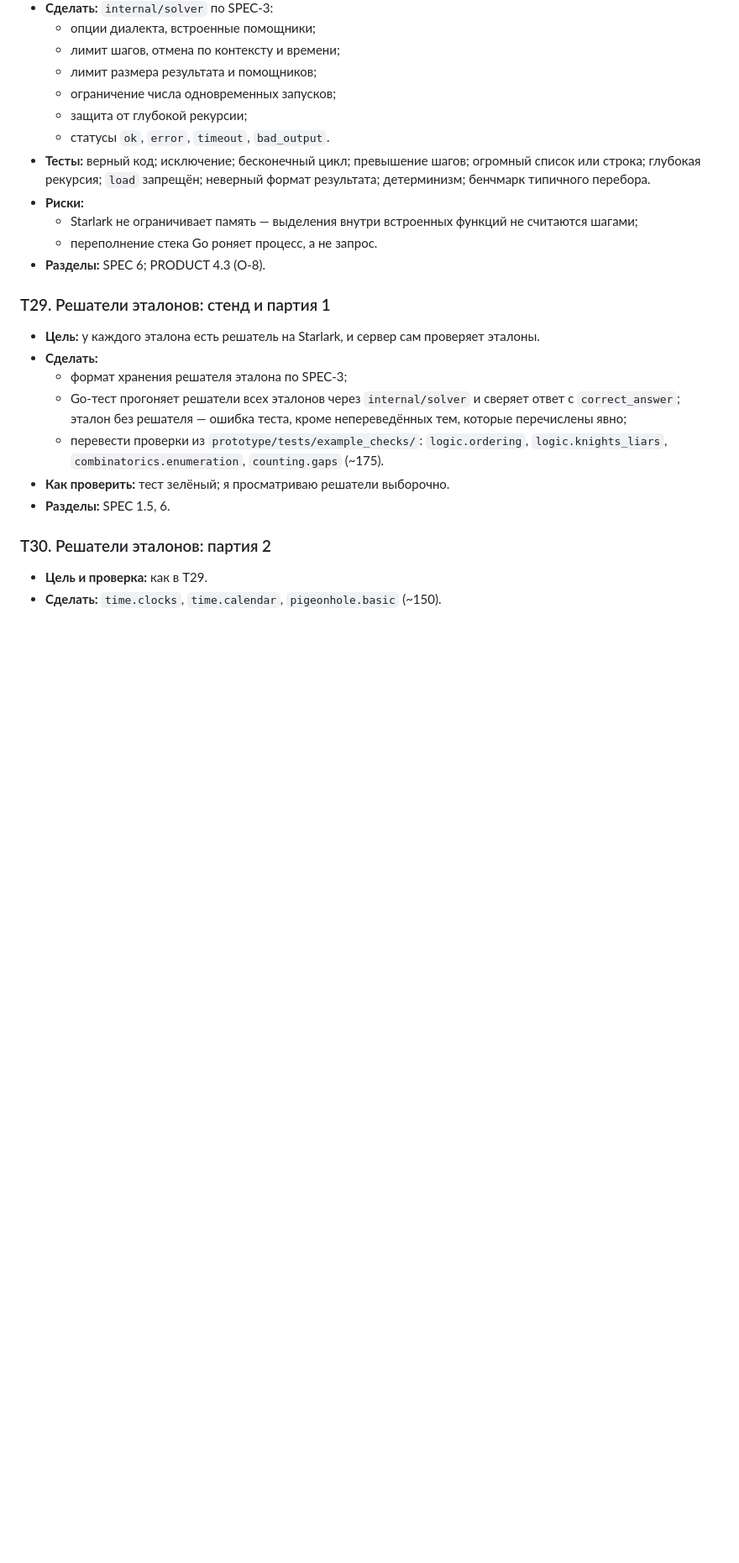
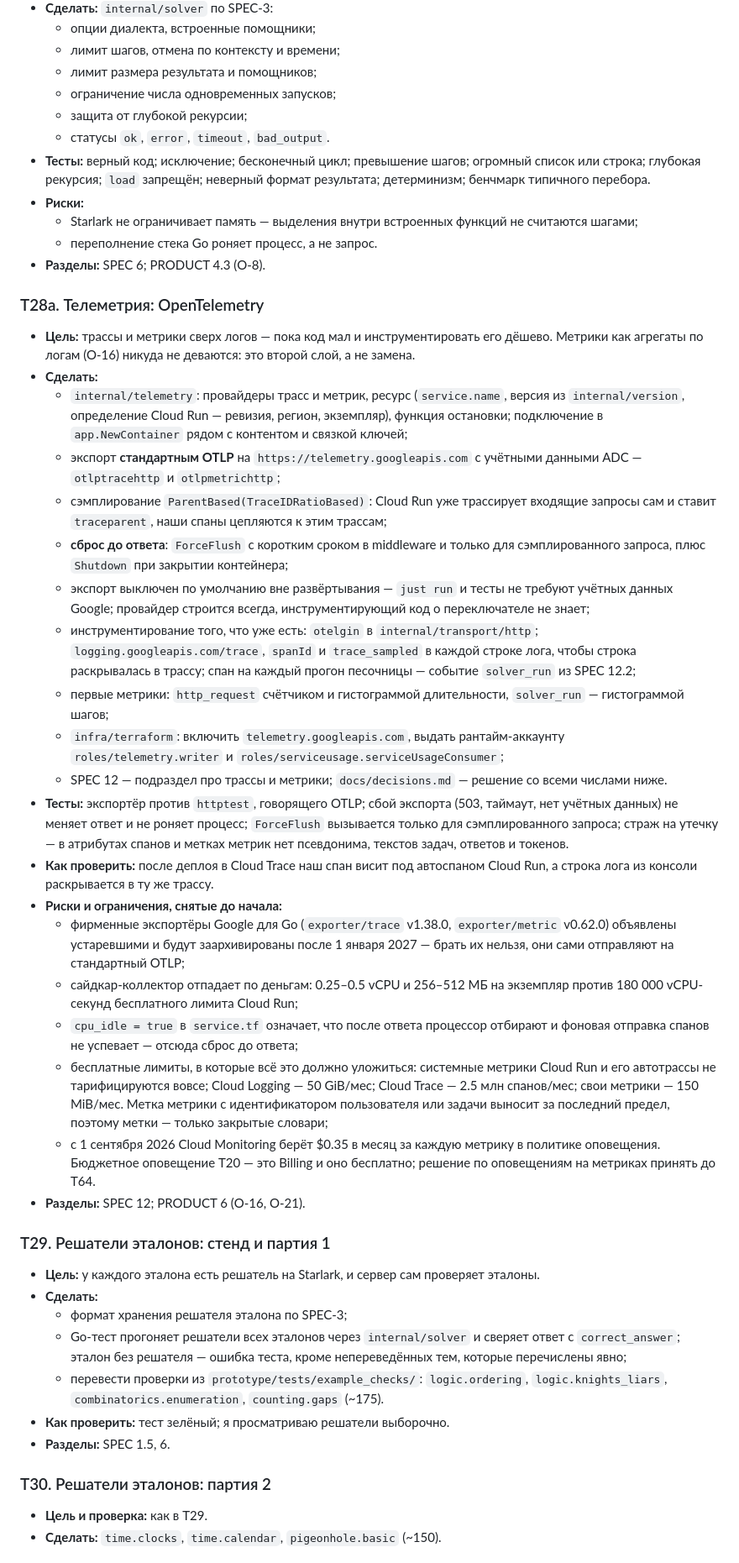
Before and after one commit to MathTrail/mathtrail-standalone, a Markdown page: RUN.md, the part around one of its changes. Shown at 84% size. Drawn GitHub-style; blank space fills up the shorter version.

```diff
--- a/RUN.md
+++ b/RUN.md
@@ -710,6 +711,29 @@
   - переполнение стека Go роняет процесс, а не запрос.
 - **Разделы:** SPEC 6; PRODUCT 4.3 (О-8).
 
+### T28a. Телеметрия: OpenTelemetry
+
+- **Цель:** трассы и метрики сверх логов — пока код мал и инструментировать его дёшево. Метрики как агрегаты по логам (О-16) никуда не деваются: это второй слой, а не замена.
+- **Сделать:**
+  - `internal/telemetry`: провайдеры трасс и метрик, ресурс (`service.name`, версия из `internal/version`, определение Cloud Run — ревизия, регион, экземпляр), функция остановки; подключение в `app.NewContainer` рядом с контентом и связкой ключей;
+  - экспорт **стандартным OTLP** на `https://telemetry.googleapis.com` с учётными данными ADC — `otlptracehttp` и `otlpmetrichttp`;
+  - сэмплирование `ParentBased(TraceIDRatioBased)`: Cloud Run уже трассирует входящие запросы сам и ставит `traceparent`, наши спаны цепляются к этим трассам;
+  - **сброс до ответа**: `ForceFlush` с коротким сроком в middleware и только для сэмплированного запроса, плюс `Shutdown` при закрытии контейнера;
+  - экспорт выключен по умолчанию вне развёртывания — `just run` и тесты не требуют учётных данных Google; провайдер строится всегда, инструментирующий код о переключателе не знает;
+  - инструментирование того, что уже есть: `otelgin` в `internal/transport/http`; `logging.googleapis.com/trace`, `spanId` и `trace_sampled` в каждой строке лога, чтобы строка раскрывалась в трассу; спан на каждый прогон песочницы — событие `solver_run` из SPEC 12.2;
+  - первые метрики: `http_request` счётчиком и гистограммой длительности, `solver_run` — гистограммой шагов;
+  - `infra/terraform`: включить `telemetry.googleapis.com`, выдать рантайм-аккаунту `roles/telemetry.writer` и `roles/serviceusage.serviceUsageConsumer`;
+  - SPEC 12 — подраздел про трассы и метрики; `docs/decisions.md` — решение со всеми числами ниже.
+- **Тесты:** экспортёр против `httptest`, говорящего OTLP; сбой экспорта (503, таймаут, нет учётных данных) не меняет ответ и не роняет процесс; `ForceFlush` вызывается только для сэмплированного запроса; страж на утечку — в атрибутах спанов и метках метрик нет псевдонима, текстов задач, ответов и токенов.
+- **Как проверить:** после деплоя в Cloud Trace наш спан висит под автоспаном Cloud Run, а строка лога из консоли раскрывается в ту же трассу.
+- **Риски и ограничения, снятые до начала:**
+  - фирменные экспортёры Google для Go (`exporter/trace` v1.38.0, `exporter/metric` v0.62.0) объявлены устаревшими и будут заархивированы после 1 января 2027 — брать их нельзя, они сами отправляют на стандартный OTLP;
+  - сайдкар-коллектор отпадает по деньгам: 0.25–0.5 vCPU и 256–512 МБ на экземпляр против 180 000 vCPU-секунд бесплатного лимита Cloud Run;
+  - `cpu_idle = true` в `service.tf` означает, что после ответа процессор отбирают и фоновая отправка спанов не успевает — отсюда сброс до ответа;
+  - бесплатные лимиты, в которые всё это должно уложиться: системные метрики Cloud Run и его автотрассы не тарифицируются вовсе; Cloud Logging — 50 GiB/мес; Cloud Trace — 2.5 млн спанов/мес; свои метрики — 150 MiB/мес. Метка метрики с идентификатором пользователя или задачи выносит за последний предел, поэтому метки — только закрытые словари;
+  - с 1 сентября 2026 Cloud Monitoring берёт $0.35 в месяц за каждую метрику в политике оповещения. Бюджетное оповещение T20 — это Billing и оно бесплатно; решение по оповещениям на метриках принять до T64.
+- **Разделы:** SPEC 12; PRODUCT 6 (О-16, О-21).
+
 ### T29. Решатели эталонов: стенд и партия 1
 
 - **Цель:** у каждого эталона есть решатель на Starlark, и сервер сам проверяет эталоны.
```
Also changed, not shown: other parts of RUN.md (+3 -2 lines).
